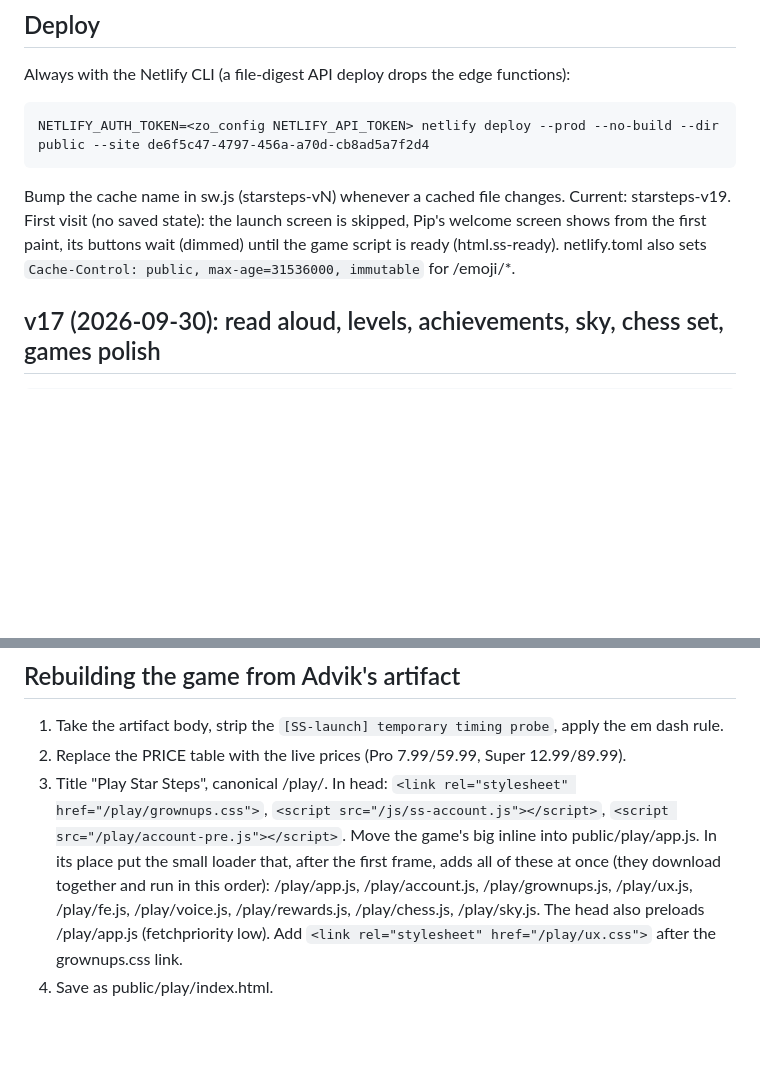
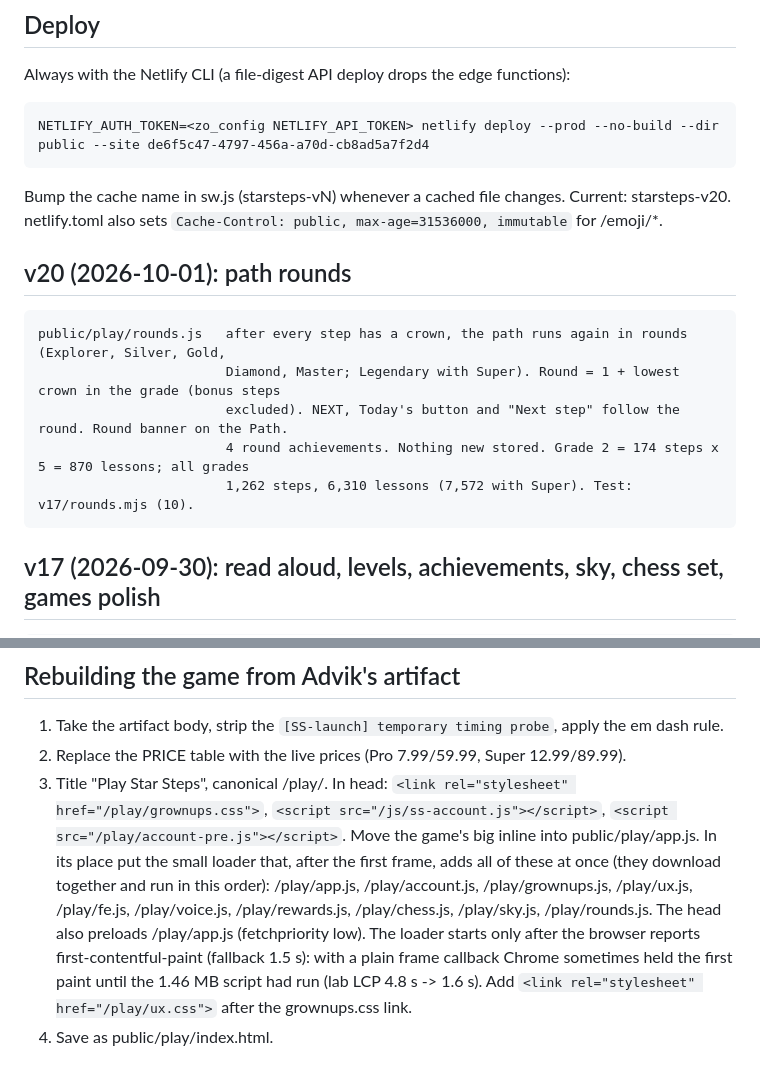
Before and after one commit to ZeroOrigine/zo-starsteps, a Markdown page: DEPLOY.md, 2 parts joined by grey strips. Drawn GitHub-style; blank space fills up the shorter version.

Commit message:
v20: path rounds (6310 lessons), paint-first loader (game LCP 1.6 s)

```diff
--- a/DEPLOY.md
+++ b/DEPLOY.md
@@ -39,8 +39,15 @@ Always with the Netlify CLI (a file-digest API deploy drops the edge functions):
 
     NETLIFY_AUTH_TOKEN=<zo_config NETLIFY_API_TOKEN> netlify deploy --prod --no-build --dir public --site de6f5c47-4797-456a-a70d-cb8ad5a7f2d4
 
-Bump the cache name in sw.js (starsteps-vN) whenever a cached file changes. Current: starsteps-v19. First visit (no saved state): the launch screen is skipped, Pip's welcome screen shows from the first paint, its buttons wait (dimmed) until the game script is ready (html.ss-ready).
+Bump the cache name in sw.js (starsteps-vN) whenever a cached file changes. Current: starsteps-v20.
 netlify.toml also sets `Cache-Control: public, max-age=31536000, immutable` for /emoji/*.
+
+## v20 (2026-10-01): path rounds
+    public/play/rounds.js   after every step has a crown, the path runs again in rounds (Explorer, Silver, Gold,
+                            Diamond, Master; Legendary with Super). Round = 1 + lowest crown in the grade (bonus steps
+                            excluded). NEXT, Today's button and "Next step" follow the round. Round banner on the Path.
+                            4 round achievements. Nothing new stored. Grade 2 = 174 steps x 5 = 870 lessons; all grades
+                            1,262 steps, 6,310 lessons (7,572 with Super). Test: v17/rounds.mjs (10).
 
 ## v17 (2026-09-30): read aloud, levels, achievements, sky, chess set, games polish
     public/play/voice.js    read aloud (device voice, Web Speech API, nothing sent anywhere): speaker button on every
@@ -82,7 +89,9 @@ centred at 760px. Only one subject's path shows at a time.
    Move the game's big inline <script> into public/play/app.js. In its place put the small loader that,
    after the first frame, adds all of these at once (they download together and run in this order):
    /play/app.js, /play/account.js, /play/grownups.js, /play/ux.js, /play/fe.js, /play/voice.js, /play/rewards.js,
-   /play/chess.js, /play/sky.js. The head also preloads /play/app.js (fetchpriority low).
+   /play/chess.js, /play/sky.js, /play/rounds.js. The head also preloads /play/app.js (fetchpriority low).
+   The loader starts only after the browser reports first-contentful-paint (fallback 1.5 s): with a plain
+   frame callback Chrome sometimes held the first paint until the 1.46 MB script had run (lab LCP 4.8 s -> 1.6 s).
    Add `<link rel="stylesheet" href="/play/ux.css">` after the grownups.css link.
 4. Save as public/play/index.html.
 
```
